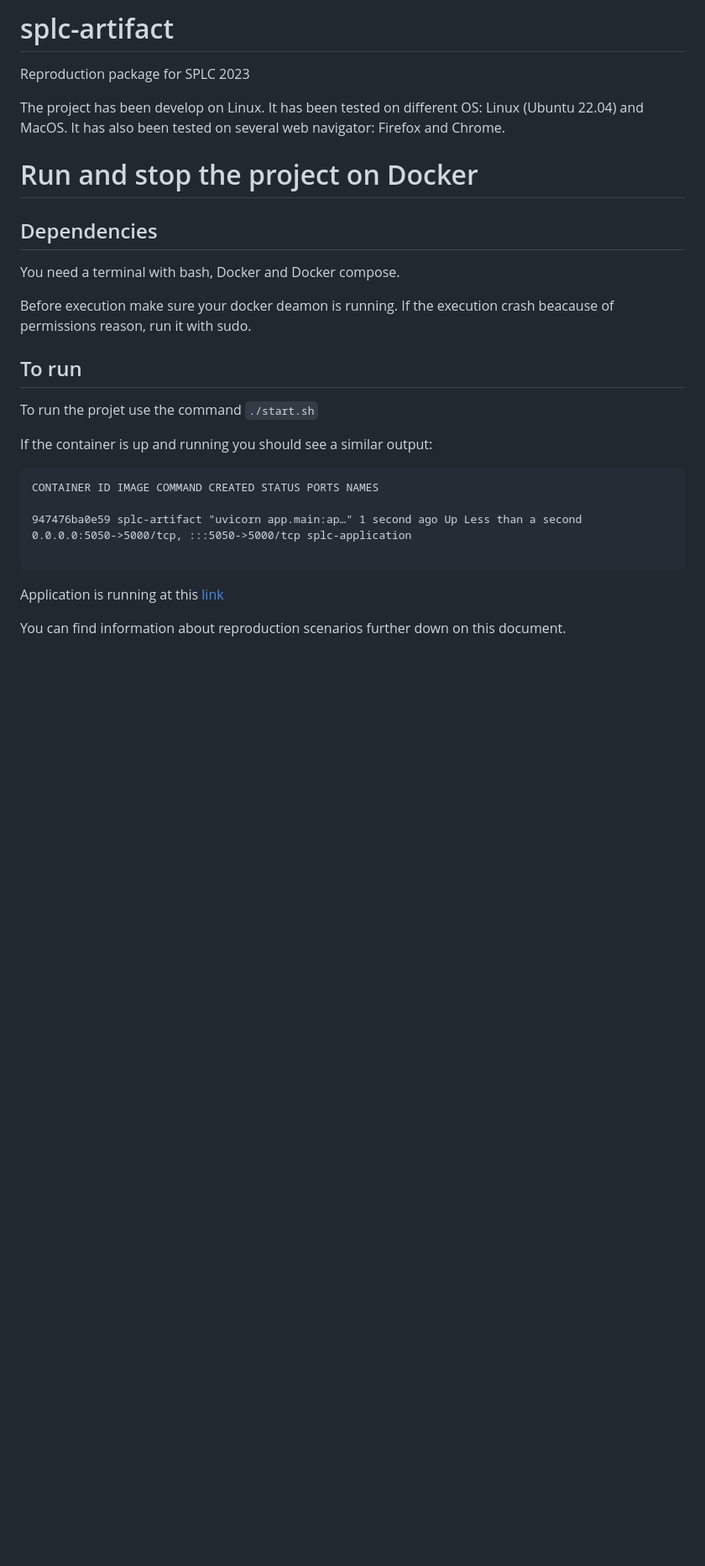
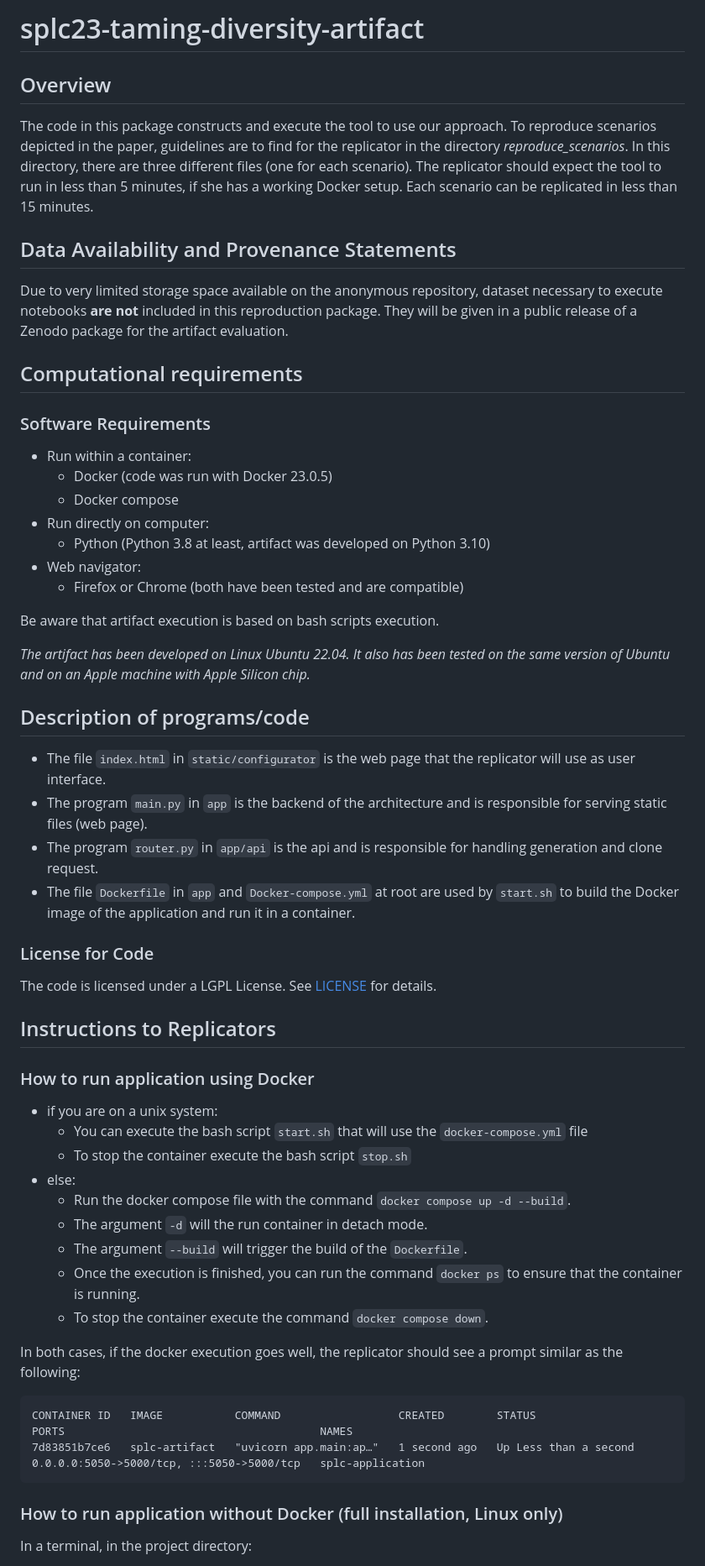
Before and after one commit to Yann-Brault/splc-artifact, a Markdown page: README.md, the part around the change printed below. Shown: that part at 84% size. Drawn GitHub-style; blank space fills up the shorter version.

````diff
--- a/README.md
+++ b/README.md
@@ -1,33 +1,63 @@
-# splc-artifact
+# splc23-taming-diversity-artifact
 
-Reproduction package for SPLC 2023
+## Overview
 
-The project has been develop on Linux.
-It has been tested on different OS: Linux (Ubuntu 22.04) and MacOS. It has also been tested on several web navigator: Firefox and Chrome.
+The code in this package constructs and execute the tool to use our approach. To reproduce scenarios depicted in the paper, guidelines are to find for the replicator in the directory _reproduce_scenarios_. In this directory, there are three different files (one for each scenario).
+The replicator should expect the tool to run in less than 5 minutes, if she has a working Docker setup. Each scenario can be replicated in less than 15 minutes.
 
-# Run and stop the project on Docker
+## Data Availability and Provenance Statements
 
-## Dependencies
+Due to very limited storage space available on the anonymous repository, dataset necessary to execute notebooks **are not** included in this reproduction package. They will be given in a public release of a Zenodo package for the artifact evaluation.
 
-You need a terminal with bash, Docker and Docker compose.
+## Computational requirements
 
-Before execution make sure your docker deamon is running.
-If the execution crash beacause of permissions reason, run it with sudo.
+### Software Requirements
 
-## To run
+- Run within a container:
+  - Docker (code was run with Docker 23.0.5)
+  - Docker compose
+- Run directly on computer:
+  - Python (Python 3.8 at least, artifact was developed on Python 3.10)
+- Web navigator:
+  - Firefox or Chrome (both have been tested and are compatible)
 
-To run the projet use the command `./start.sh`
+Be aware that artifact execution is based on bash scripts execution.
 
-If the container is up and running you should see a similar output:
+_The artifact has been developed on Linux Ubuntu 22.04. It also has been tested on the same version of Ubuntu and on an Apple machine with Apple Silicon chip._
+
+## Description of programs/code
+
+- The file `index.html` in `static/configurator` is the web page that the replicator will use as user interface.
+- The program `main.py` in `app` is the backend of the architecture and is responsible for serving static files (web page).
+- The program `router.py` in `app/api` is the api and is responsible for handling generation and clone request.
+- The file `Dockerfile` in `app` and `Docker-compose.yml` at root are used by `start.sh` to build the Docker image of the application and run it in a container.
+
+### License for Code
+
+The code is licensed under a LGPL License. See [LICENSE](https://anonymous.4open.science/r/splc-artifact-files/LICENSE) for details.
+
+## Instructions to Replicators
+
+### How to run application using Docker
+
+- if you are on a unix system:
+  - You can execute the bash script `start.sh` that will use the `docker-compose.yml` file
+  - To stop the container execute the bash script `stop.sh`
+- else:
+  - Run the docker compose file with the command `docker compose up -d --build`.
+  - The argument `-d` will the run container in detach mode.
+  - The argument `--build` will trigger the build of the `Dockerfile`.
+  - Once the execution is finished, you can run the command `docker ps` to ensure that the container is running.
+  - To stop the container execute the command `docker compose down`.
+
+In both cases, if the docker execution goes well, the replicator should see a prompt similar as the following:
 
 ```
-CONTAINER ID IMAGE COMMAND CREATED STATUS PORTS NAMES
-
-947476ba0e59 splc-artifact "uvicorn app.main:ap…" 1 second ago Up Less than a second 0.0.0.0:5050->5000/tcp, :::5050->5000/tcp splc-application
-
+CONTAINER ID   IMAGE           COMMAND                  CREATED        STATUS                  PORTS                                       NAMES
+7d83851b7ce6   splc-artifact   "uvicorn app.main:ap…"   1 second ago   Up Less than a second   0.0.0.0:5050->5000/tcp, :::5050->5000/tcp   splc-application
 ```
 
-Application is running at this [link](http://localhost:5050/)
+### How to run application without Docker (full installation, Linux only)
 
-You can find information about reproduction scenarios further down on this document.
+In a terminal, in the project directory:
 
````
Also changed, not shown: other parts of README.md (+14 -40 lines).
